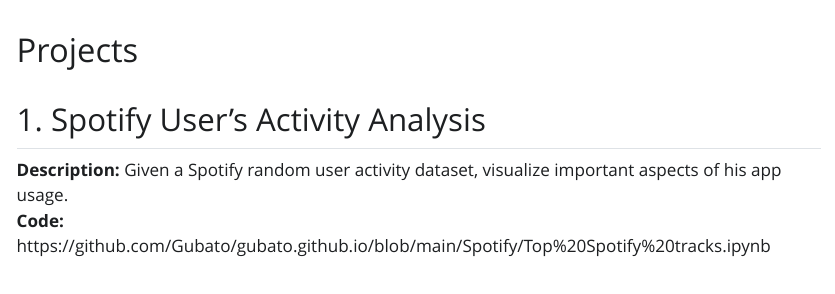
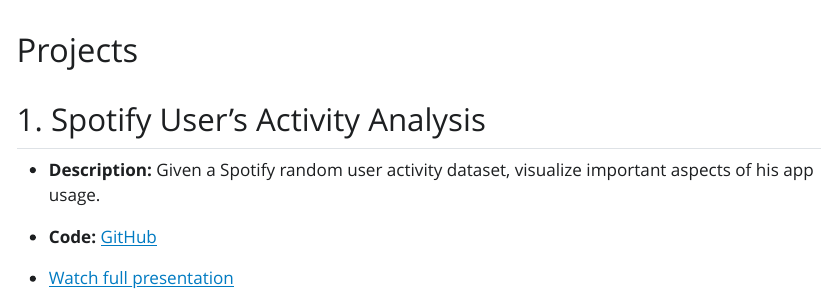
Before and after one commit to Gubato/gubato.github.io, a Quarto document (src/proyectos.qmd): the page in a window 1100 px wide, from 60 px down. The pictures show the output file proyectos.html that the author committed with the source, opened offline; Quarto's library style sheets are replaced by a plain one without menus.

Commit message:
First Project

```diff
--- a/src/proyectos.qmd
+++ b/src/proyectos.qmd
@@ -5,8 +5,10 @@
 # Projects
 
 ## 1. Spotify User's Activity Analysis
-**Description:** Given a Spotify random user activity dataset, visualize important aspects of his app usage.
-**Code:** https://github.com/Gubato/gubato.github.io/blob/main/Spotify/Top%20Spotify%20tracks.ipynb
+- **Description:** Given a Spotify random user activity dataset, visualize important aspects of his app usage.
+- **Code:** <a href="https://github.com/Gubato/gubato.github.io/blob/main/Spotify/Top%20Spotify%20tracks.ipynb" target="_blank"> GitHub </a>
+
+- [Watch full presentation](Spotify/Presentation.html)
 
 <iframe src="Spotify/Presentation.html"
             width="100%"
```
Also changed, not shown: proyectos.html, search.json.
